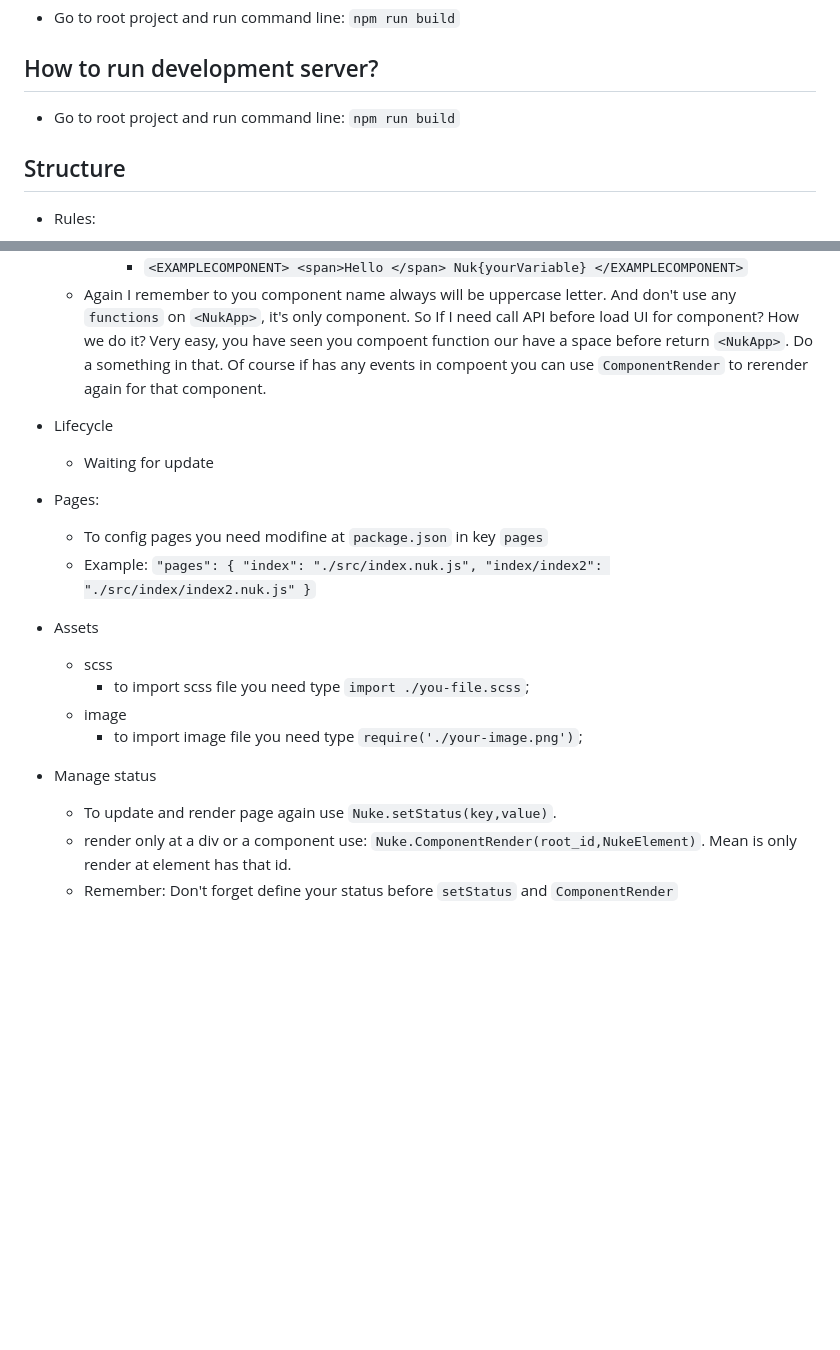
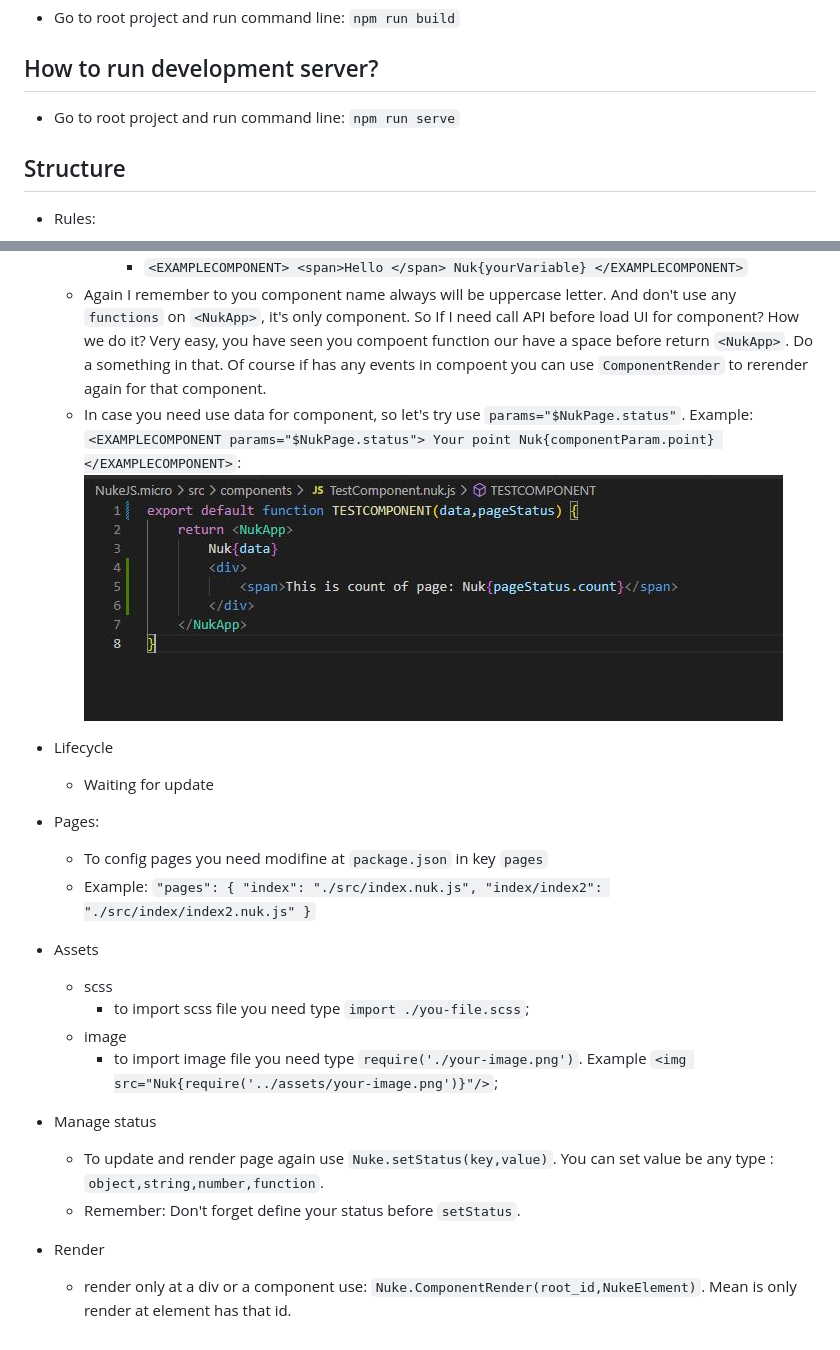
Before and after one commit to steveleetn91/NukeJS.micro, a Markdown page: document/README.MD, 2 parts joined by grey strips. Rendered like a GitHub page; pictures changed too: document/cpn.JPG (added); blank space fills up the shorter version.

```diff
--- a/document/README.MD
+++ b/document/README.MD
@@ -12,7 +12,7 @@ This is document to use NukeJS Micro
 ## How to build?
 - Go to root project and run command line: `npm run build`
 ## How to run development server?
-- Go to root project and run command line: `npm run build`
+- Go to root project and run command line: `npm run serve`
 ## Structure
 
 - Rules:
@@ -23,7 +23,8 @@ This is document to use NukeJS Micro
         - To include an compoent you need create new a component with name is uppercase letter. Example include component:
             - ` <EXAMPLECOMPONENT> <span>Hello </span> Nuk{yourVariable} </EXAMPLECOMPONENT> `
     - Again I remember to you component name always will be uppercase letter. And don't use any `functions` on `<NukApp>`, it's only component. So If I need call API before load UI for component? How we do it? Very easy, you have seen you compoent function our have a space before return `<NukApp>`. Do a something in that. Of course if has any events in compoent you can use `ComponentRender` to rerender again for that component.
-
+    - In case you need use data for component, so let's try use ` params="$NukPage.status" `. Example: `<EXAMPLECOMPONENT params="$NukPage.status"> Your point Nuk{componentParam.point} </EXAMPLECOMPONENT>`:
+        ![image description](cpn.JPG)
 - Lifecycle
     - Waiting for update
 
@@ -39,10 +40,11 @@ This is document to use NukeJS Micro
     - scss
         - to import scss file you need type `import ./you-file.scss`;
     - image
-        - to import image file you need type `require('./your-image.png')`;
+        - to import image file you need type `require('./your-image.png')`. Example `<img src="Nuk{require('../assets/your-image.png')}"/>`;
 
 
 - Manage status
-    - To update and render page again use `Nuke.setStatus(key,value)`.
+    - To update and render page again use `Nuke.setStatus(key,value)`. You can set value be any type : `object,string,number,function`.
+    - Remember: Don't forget define your status before `setStatus`.
+- Render
     - render only at a div or a component use: `Nuke.ComponentRender(root_id,NukeElement)`. Mean is only render at element has that id.
-    - Remember: Don't forget define your status before `setStatus` and `ComponentRender`
```
Also changed, not shown: 4 other files.
